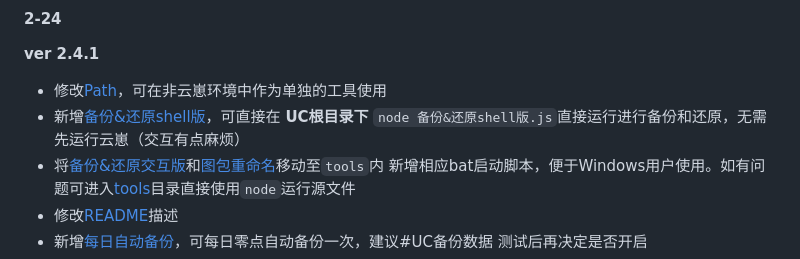
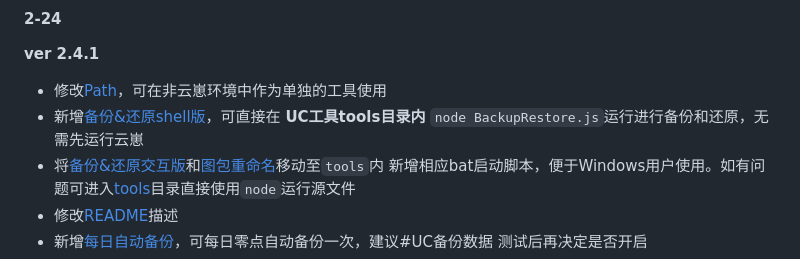
Before and after one commit to UCPr251/UC-plugin, a Markdown page: CHANGELOG.md, the part around the change. Rendered like a GitHub page.

```diff
--- a/CHANGELOG.md
+++ b/CHANGELOG.md
@@ -49,7 +49,7 @@
 **ver 2.4.1**
 
 - 修改[Path](./components/Path.js)，可在非云崽环境中作为单独的工具使用
-- 新增[备份&还原shell版](./备份&还原shell版.js)，可直接在 **UC根目录下** `node 备份&还原shell版.js`直接运行进行备份和还原，无需先运行云崽（交互有点麻烦）
+- 新增[备份&还原shell版](./备份&还原shell版.js)，可直接在 **UC工具tools目录内** `node BackupRestore.js`运行进行备份和还原，无需先运行云崽
 - 将[备份&还原交互版](./tools/BackupRestore.js)和[图包重命名](./tools/renamePictures.js)移动至`tools`内
   新增相应bat启动脚本，便于Windows用户使用。如有问题可进入[tools](./tools/)目录直接使用`node`运行源文件
 - 修改[README](./README.md)描述
```
Also changed, not shown: README.md (+1 -1 lines).
